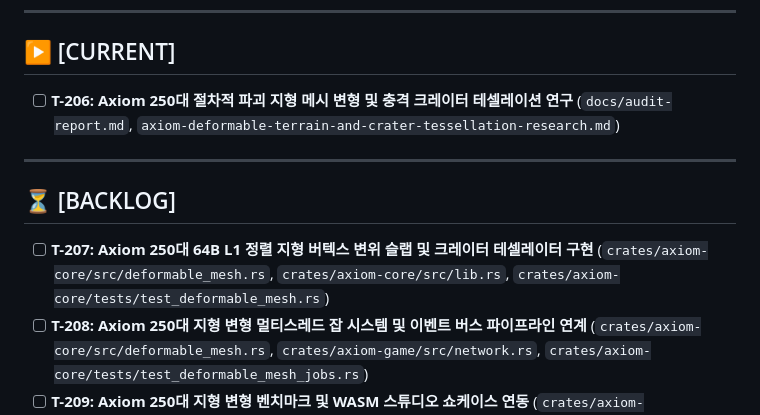
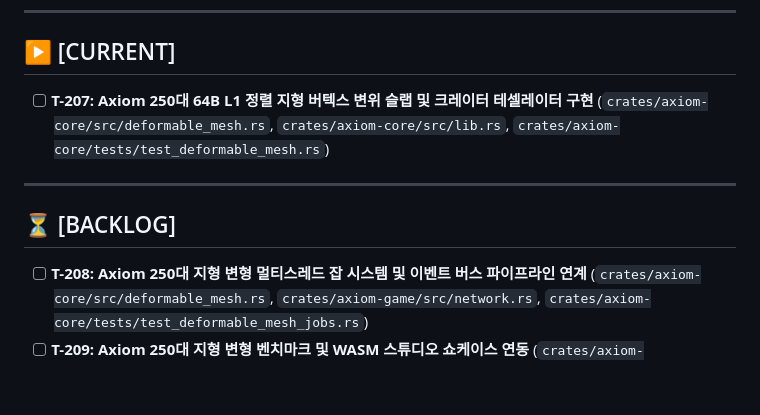
Before and after one commit to Hyedelle/Axiom, a Markdown page: docs/tasks.md, the part around one of its changes. Rendered like a GitHub page; blank space fills up the shorter version.

Commit message:
docs(terrain): research procedural deformable terrain mesh & crater tessellation (T-206)

```diff
--- a/docs/tasks.md
+++ b/docs/tasks.md
@@ -6,12 +6,11 @@
 ---
 
 ## ▶ [CURRENT]
-- [ ] **T-206: Axiom 250대 절차적 파괴 지형 메시 변형 및 충격 크레이터 테셀레이션 연구** (`docs/audit-report.md`, `axiom-deformable-terrain-and-crater-tessellation-research.md`)
+- [ ] **T-207: Axiom 250대 64B L1 정렬 지형 버텍스 변위 슬랩 및 크레이터 테셀레이터 구현** (`crates/axiom-core/src/deformable_mesh.rs`, `crates/axiom-core/src/lib.rs`, `crates/axiom-core/tests/test_deformable_mesh.rs`)
 
 ---
 
 ## ⏳ [BACKLOG]
-- [ ] **T-207: Axiom 250대 64B L1 정렬 지형 버텍스 변위 슬랩 및 크레이터 테셀레이터 구현** (`crates/axiom-core/src/deformable_mesh.rs`, `crates/axiom-core/src/lib.rs`, `crates/axiom-core/tests/test_deformable_mesh.rs`)
 - [ ] **T-208: Axiom 250대 지형 변형 멀티스레드 잡 시스템 및 이벤트 버스 파이프라인 연계** (`crates/axiom-core/src/deformable_mesh.rs`, `crates/axiom-game/src/network.rs`, `crates/axiom-core/tests/test_deformable_mesh_jobs.rs`)
 - [ ] **T-209: Axiom 250대 지형 변형 벤치마크 및 WASM 스튜디오 쇼케이스 연동** (`crates/axiom-wasm/src/lib.rs`, `crates/axiom-wasm/index.html`, `web/index.html`)
 - [ ] **T-210: Mimic The Show 챔피언십 링 실시간 지형 크레이터 파쇄 및 F3 HUD 결합** (`mimic-the-show/src/view.rs`, `mimic-the-show/tests/test_mimic_game.rs`)
```
Also changed, not shown: other parts of docs/tasks.md (+1 -0 lines), docs/audit-report.md (+19 -16 lines).
